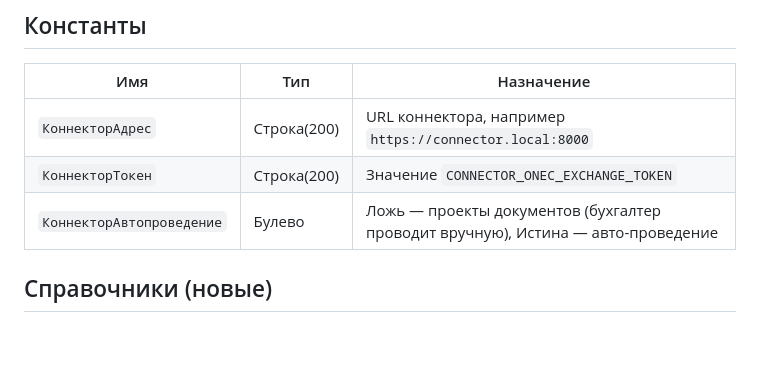
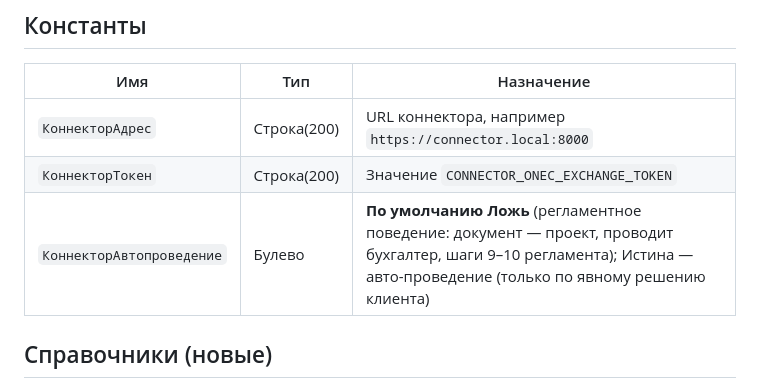
Before and after one commit to samoedov-web/1cconnector, a Markdown page: onec-extension/STRUCTURE.md, the part around the change. Rendered like a GitHub page; blank space fills up the shorter version.

```diff
--- a/onec-extension/STRUCTURE.md
+++ b/onec-extension/STRUCTURE.md
@@ -10,7 +10,7 @@
 |---|---|---|
 | `КоннекторАдрес` | Строка(200) | URL коннектора, например `https://connector.local:8000` |
 | `КоннекторТокен` | Строка(200) | Значение `CONNECTOR_ONEC_EXCHANGE_TOKEN` |
-| `КоннекторАвтопроведение` | Булево | Ложь — проекты документов (бухгалтер проводит вручную), Истина — авто-проведение |
+| `КоннекторАвтопроведение` | Булево | **По умолчанию Ложь** (регламентное поведение: документ — проект, проводит бухгалтер, шаги 9–10 регламента); Истина — авто-проведение (только по явному решению клиента) |
 
 ## Справочники (новые)
 
```
Also changed, not shown: docs/regulation-compliance.md (+14 -13 lines), specs/payment-regulation.md (+3 -1 lines).
